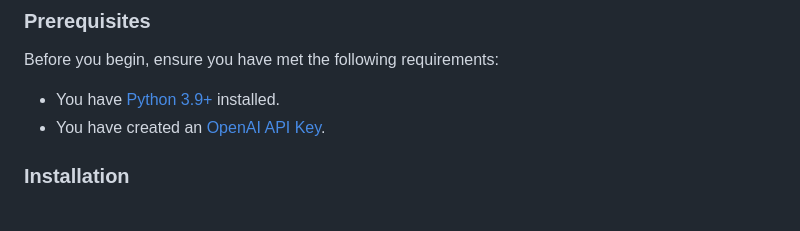
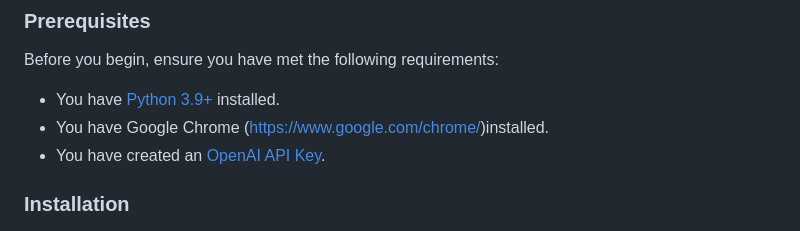
Before and after one commit to Ngrieco/BrowserChatGPT, a Markdown page: README.md, the part around the change. GitHub-like rendering.

```diff
--- a/README.md
+++ b/README.md
@@ -35,6 +35,7 @@ The BrowserChatGPT app is comprised of the following components:
 Before you begin, ensure you have met the following requirements:
 
 - You have [Python 3.9+](https://www.python.org/) installed.
+- You have Google Chrome (https://www.google.com/chrome/)installed.
 - You have created an [OpenAI API Key](https://gptforwork.com/help/gpt-for-docs/setup/create-openai-api-key).
 
 ### Installation
```
